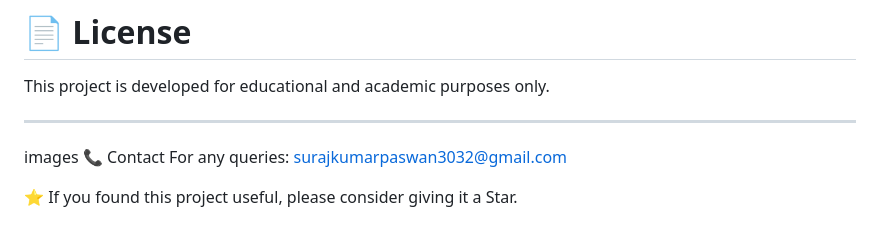
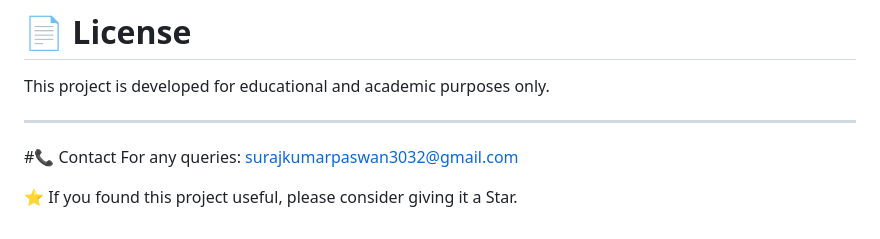
Before and after one commit to BCA-310-24610-SurajKumarPaswan/smart-grievance-portal, a Markdown page: README.md, the part around the change. GitHub-like rendering.

```diff
--- a/README.md
+++ b/README.md
@@ -423,9 +423,7 @@ This project was developed as part of the Bachelor of Computer Applications curr
 This project is developed for educational and academic purposes only.
 
 ---
-
-images
-📞 Contact
+#📞 Contact
 For any queries: surajkumarpaswan3032@gmail.com
 
 ⭐ If you found this project useful, please consider giving it a Star.
```
